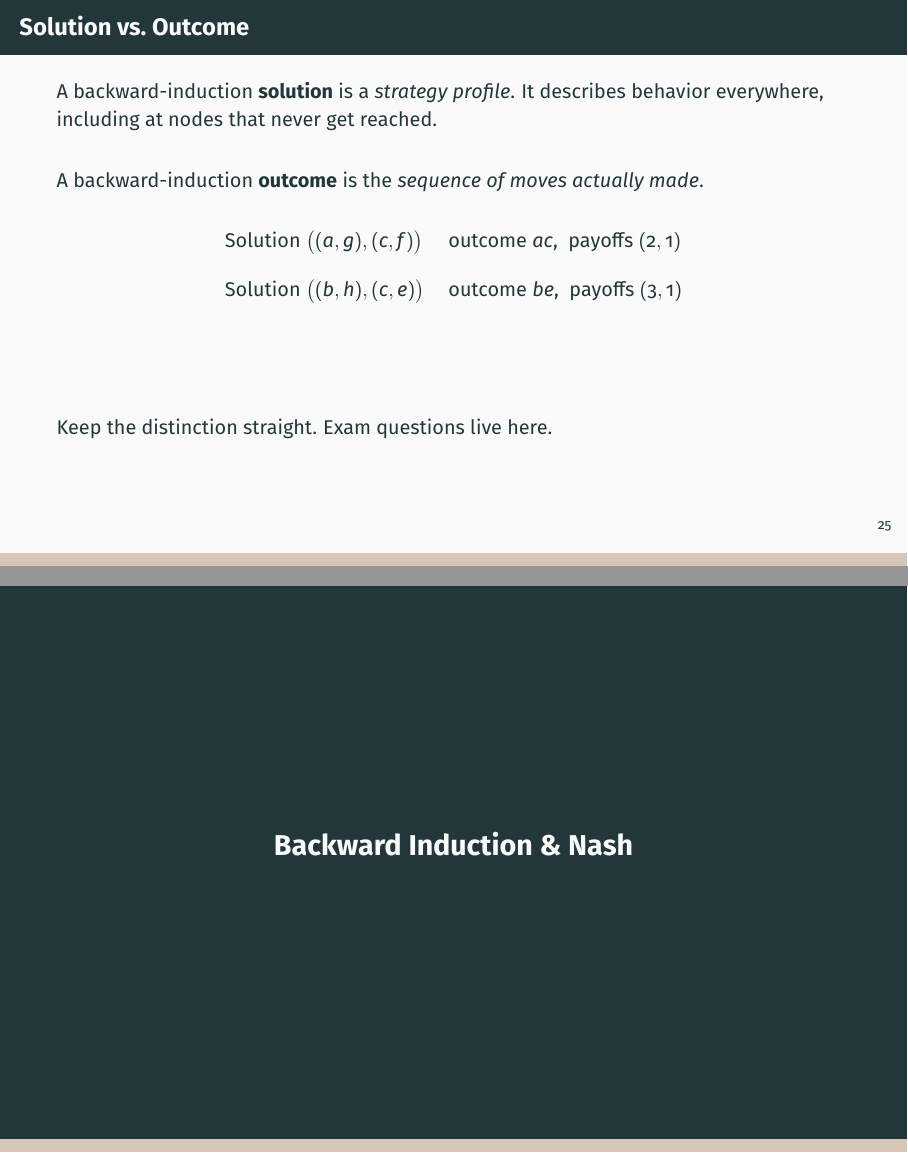
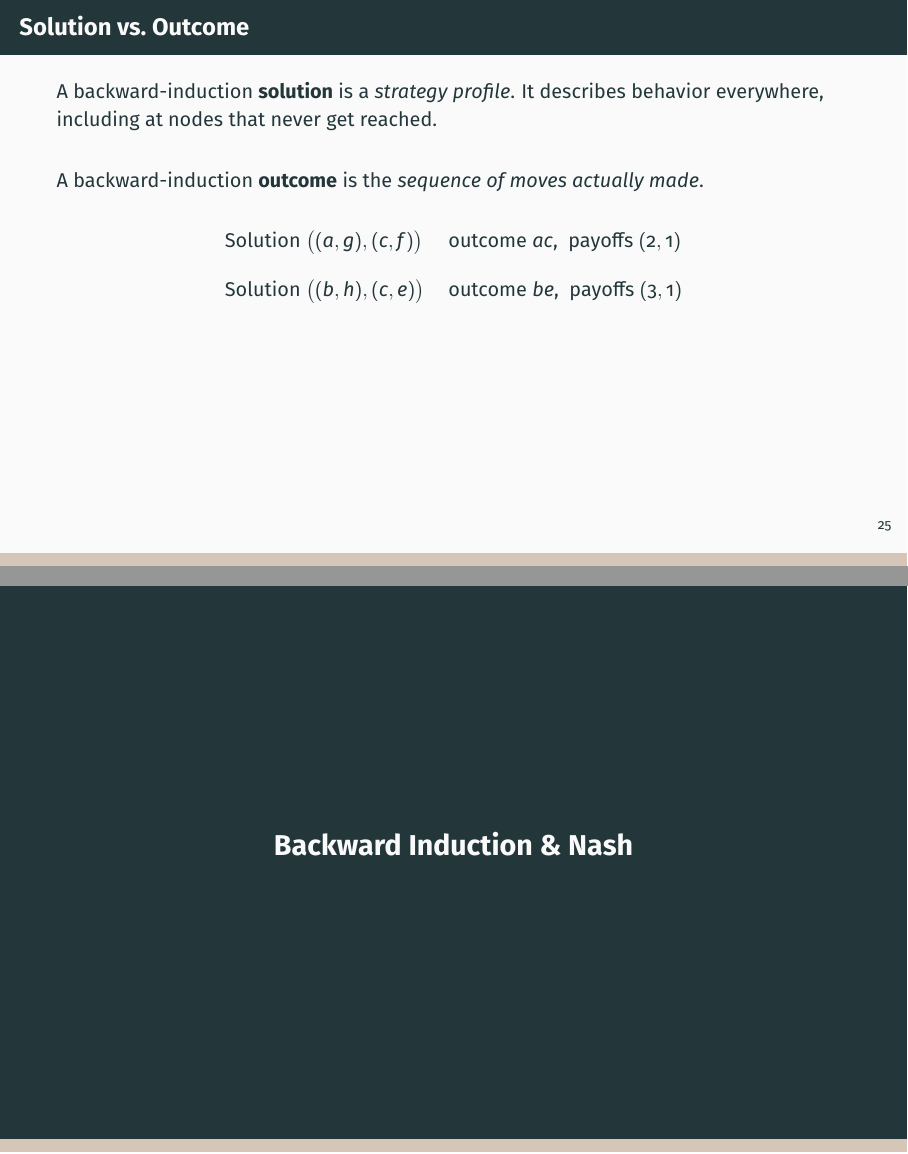
Before and after one commit to pauljhealy/ECON5001-GameTheory, LaTeX slides (LectureSlides/05_Ch03_PerfectInformation.tex): pages 31 and 32 of 55, joined at a grey line. Compiled offline with LaTeX, dvips and Ghostscript.

Commit message:
Updates from Overleaf

```diff
--- a/LectureSlides/05_Ch03_PerfectInformation.tex
+++ b/LectureSlides/05_Ch03_PerfectInformation.tex
@@ -542,11 +542,9 @@ A backward-induction \textbf{outcome} is the \textit{sequence of moves actually
 Solution $\big((a,g),(c,f)\big)$ & outcome $ac$, \ payoffs $(2,1)$ \\[0.15in]
 Solution $\big((b,h),(c,e)\big)$ & outcome $be$, \ payoffs $(3,1)$ \\
 \end{tabular}
-\vfill
-\raggedright
-Keep the distinction straight. Exam questions live here.
-\vspace{-0.3in}
 \end{frame}
+
+
 
 % ==============================================================
 % 3.4 BI VS NASH
```
